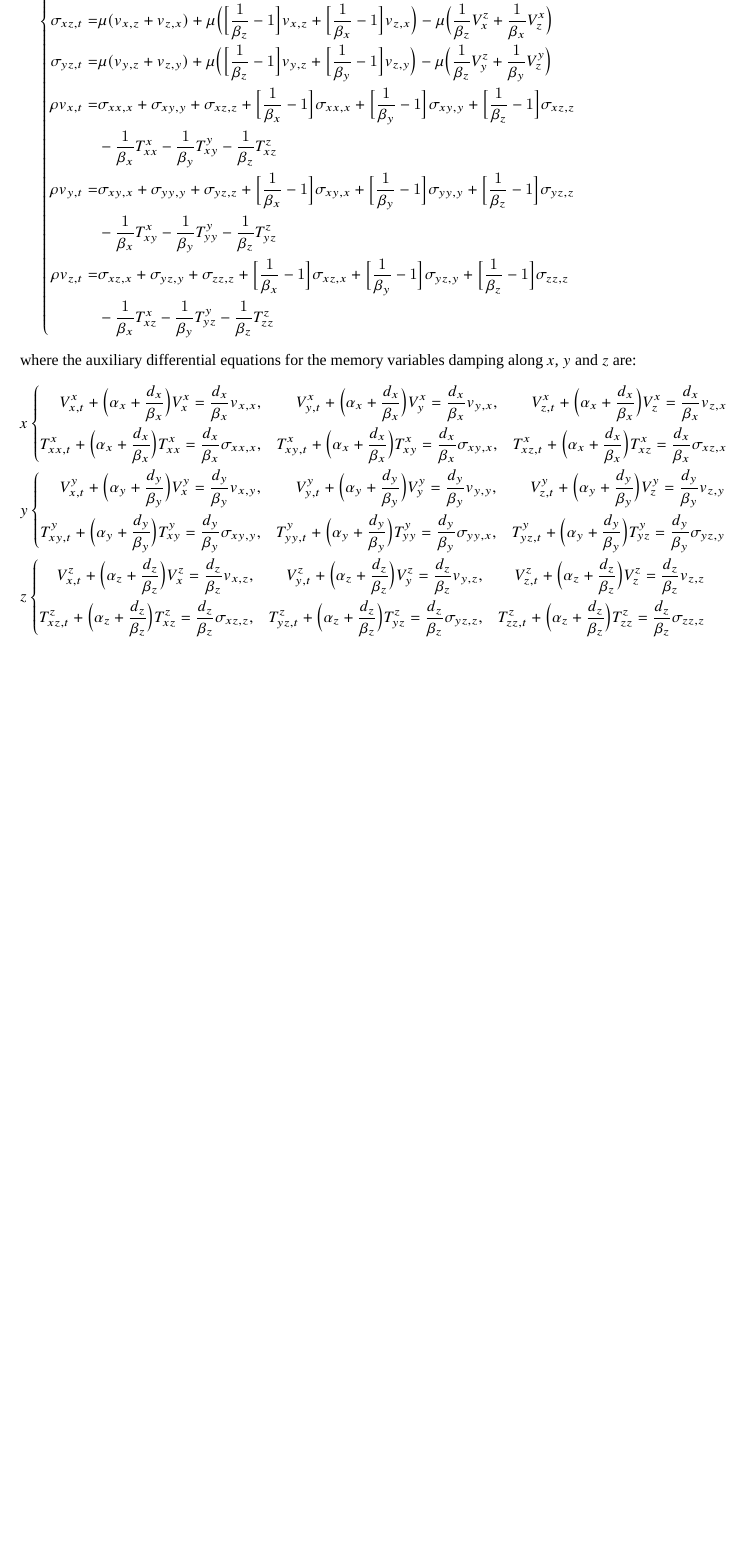
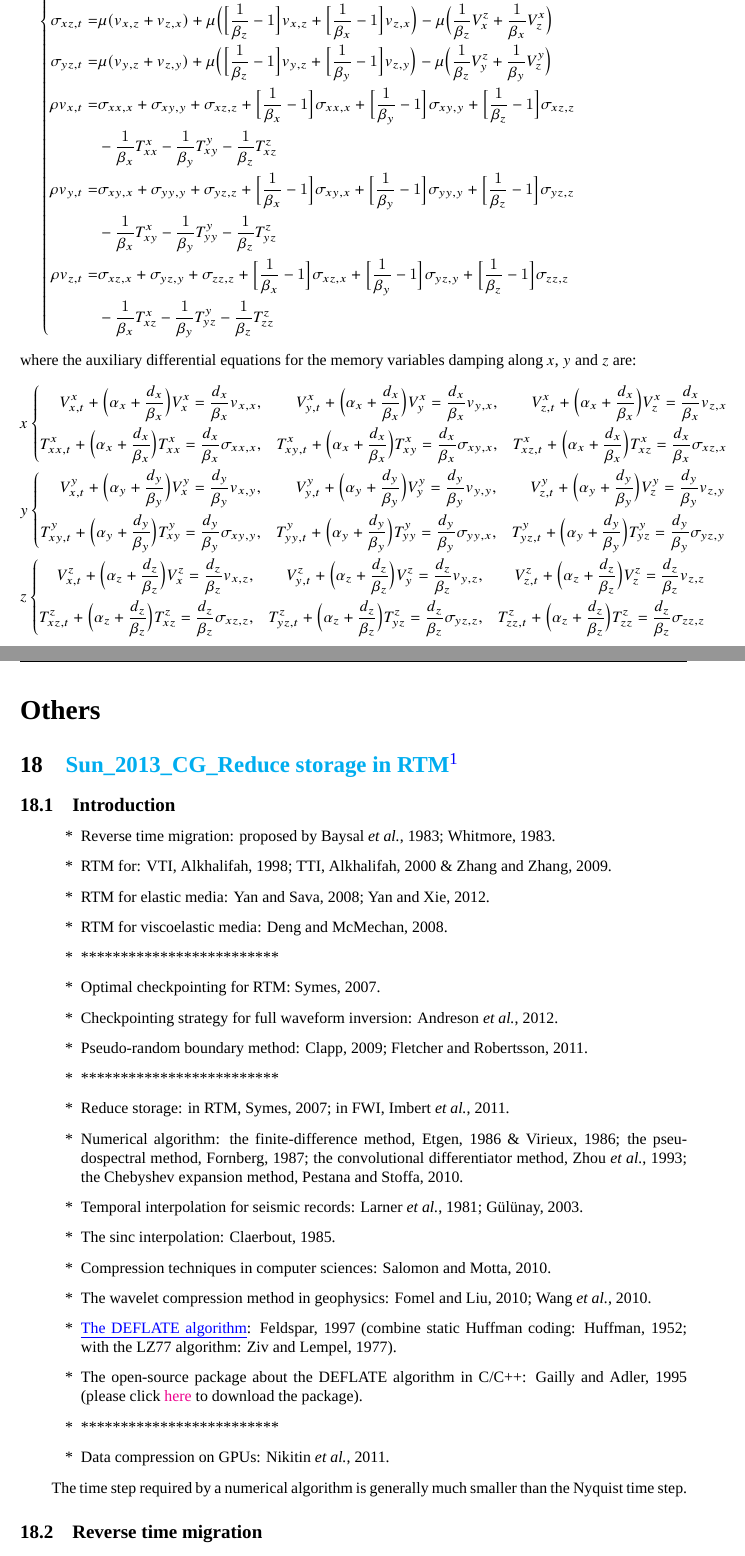
Before and after one commit to TcheL/PaperReading, a LaTeX document (Reading.tex, which reads Others/Sun_2013_CG_Reduce.tex): part of page 60 of 61 before the commit and two parts of pages 60 and 61 of 63 after it, the two joined at a grey line, cut so that both start at the same text, the shorter picture padded with empty space. Compiled offline with XeLaTeX; a missing font is replaced by an installed copy or a similar font.

Commit message:
Add Sun_2013_CG_Reduce

```diff
--- /dev/null
+++ b/Others/Sun_2013_CG_Reduce.tex
@@ -0,0 +1,49 @@
+\renewcommand{\pmk}{Sun\_2013\_CG\_Reduce storage in RTM}
+\renewcommand{\prf}{Others/\pmk.pdf}
+\renewcommand{\pti}{Two effective approaches to reduce data storage
+  in reverse time migartion}
+\renewcommand{\pay}{Weijia Sun, Li-Yun Fu}
+\renewcommand{\pjo}{Computers \& Geosciences}
+\renewcommand{\pda}{2019/4/28 Sun.}
+
+\section{\pinfo}
+\subsection{Introduction}
+\begin{enumerate}[\hspace{10mm}*]
+  \item Reverse time migration: proposed by Baysal \etal, 1983; Whitmore, 1983.
+  \item RTM for: VTI, Alkhalifah, 1998;
+    TTI, Alkhalifah, 2000 \& Zhang and Zhang, 2009.
+  \item RTM for elastic media: Yan and Sava, 2008; Yan and Xie, 2012.
+  \item RTM for viscoelastic media: Deng and McMechan, 2008.
+  \item \sline
+  \item Optimal checkpointing for RTM: Symes, 2007.
+  \item Checkpointing strategy for full waveform inversion:
+    Andreson \etal, 2012.
+  \item Pseudo-random boundary method: Clapp, 2009;
+    Fletcher and Robertsson, 2011.
+  \item \sline
+  \item Reduce storage: in RTM, Symes, 2007; in FWI, Imbert \etal, 2011.
+  \item Numerical algorithm:
+    the finite-difference method, Etgen, 1986 \& Virieux, 1986;
+    the pseudospectral method, Fornberg, 1987;
+    the convolutional differentiator method, Zhou \etal, 1993;
+    the Chebyshev expansion method, Pestana and Stoffa, 2010.
+  \item Temporal interpolation for seismic records:
+    Larner \etal, 1981; G\"ul\"unay, 2003.
+  \item The sinc interpolation: Claerbout, 1985.
+  \item Compression techniques in computer sciences: Salomon and Motta, 2010.
+  \item The wavelet compression method in geophysics:
+    Fomel and Liu, 2010; Wang \etal, 2010.
+  \item \mynem{The DEFLATE algorithm}: Feldspar, 1997 (combine
+    static Huffman coding: Huffman, 1952; with
+    the LZ77 algorithm: Ziv and Lempel, 1977).
+  \item The open-source package about the DEFLATE algorithm in C/C++:
+    Gailly and Adler, 1995 (please click \href{http://www.zlib.net}{here}
+    to download the package).
+  \item \sline
+  \item Data compression on GPUs: Nikitin \etal, 2011.
+\end{enumerate}
+
+The time step required by a numerical algorithm is generally much smaller
+than the Nyquist time step.
+
+\subsection{Reverse time migration}
@@ -0,0 +67 @@
+\paragraph{The sinc interpolation}
--- a/Reading.tex
+++ b/Reading.tex
@@ -180,6 +180,12 @@
 
 % ++++++++++++++++++++++++++++++++++++++++++++++++++++++++++++++++++++++++++++++++++++++++
 
+\npart
+\part{Others}
+
+\input{Others/Sun_2013_CG_Reduce.tex}
+\vspace{5mm}
+
 \newpage
 
 \myidxx{Inversion}{Iteration}{quasi-Newton algorithm}{Gauss-Newton method}
```
Also changed, not shown: FWI/Bozdag_2001_GJI_Misfit.tex (+1 -1 lines), FWI/Liu_2006_BSSA_Finite-frequency.tex (+1 -1 lines), FWI/Virieux_2009_Geophy_OverviewFWI.tex (+2 -2 lines), Reading.pdf, makefile, Others/Sun_2013_CG_Reduce.tex (38 more changed lines).
